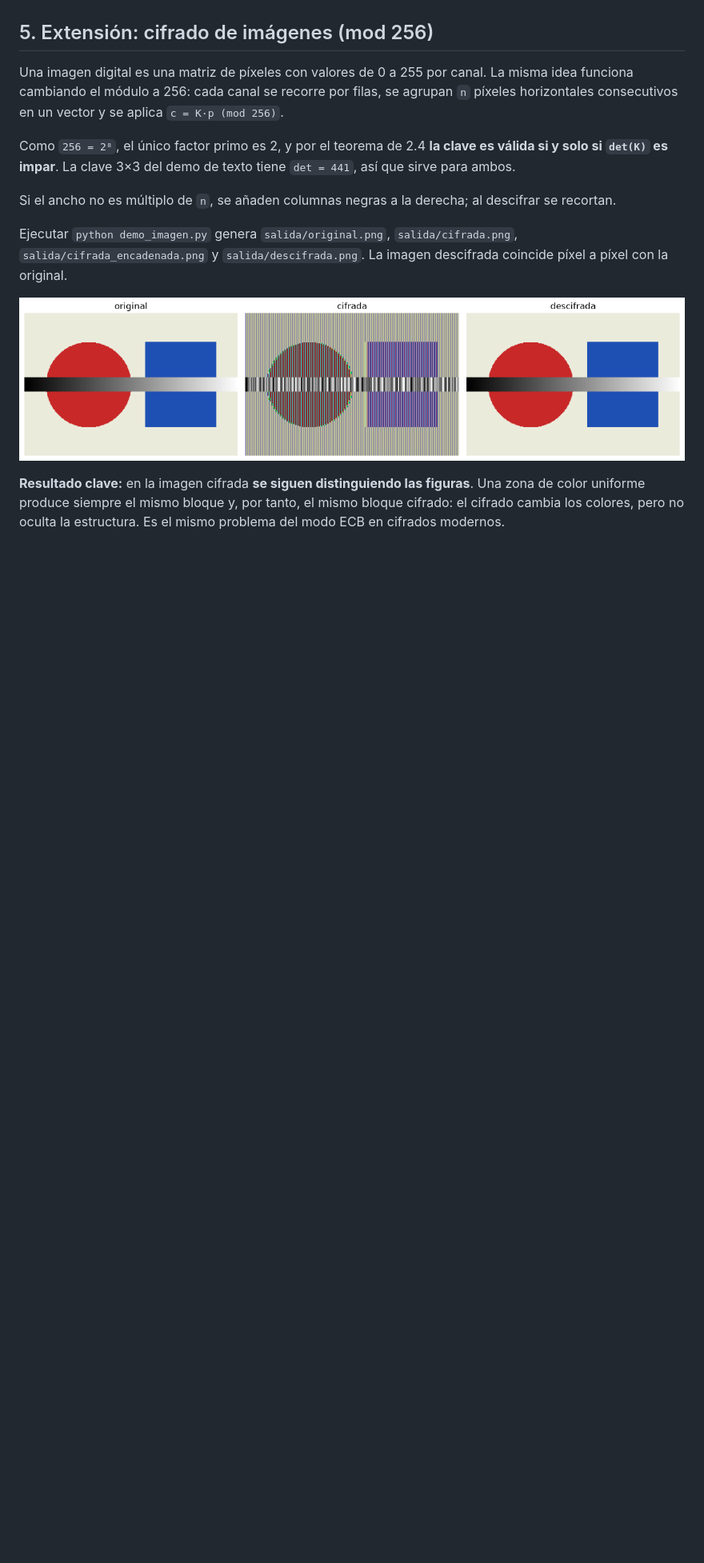
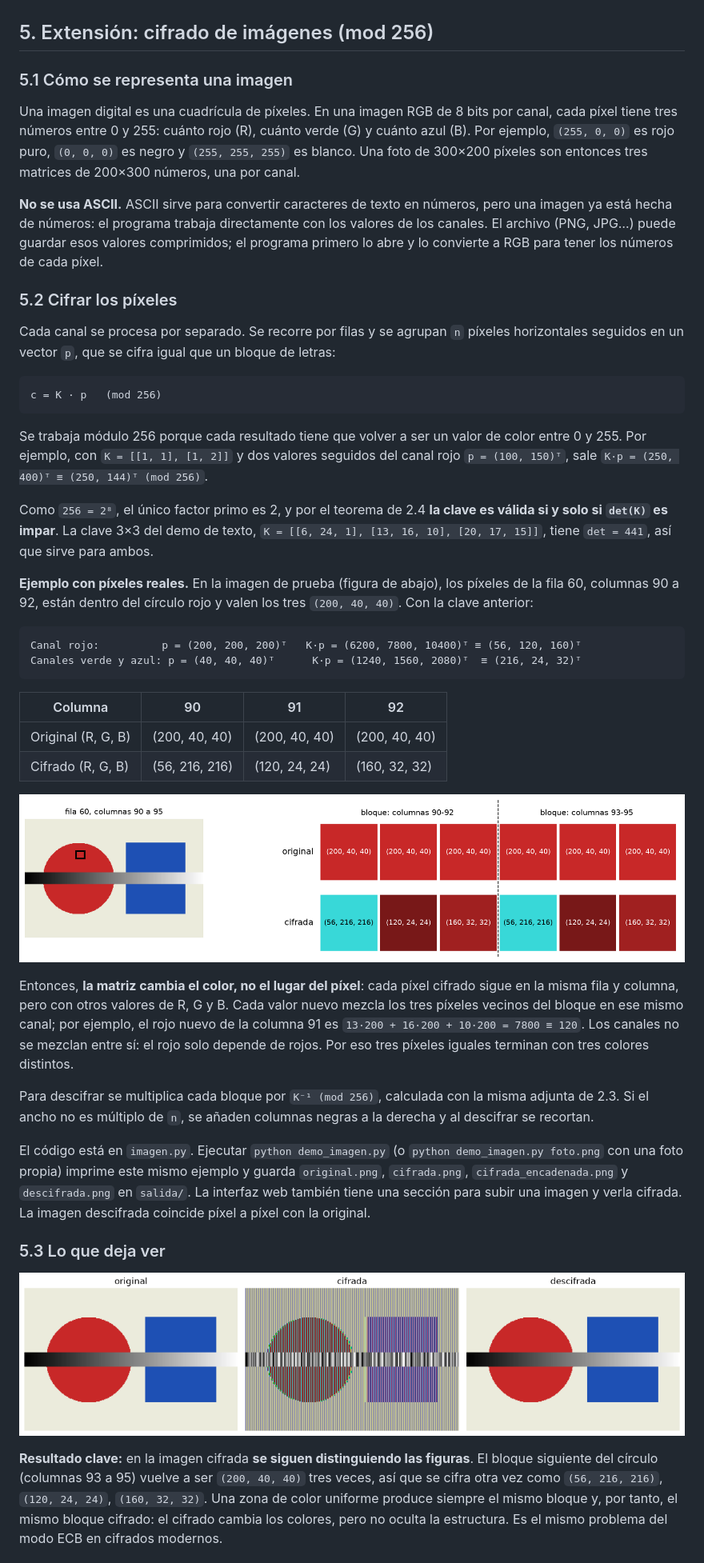
Before and after one commit to krisspaz/proyecto_algebra, a Markdown page: INFORME.md, the part around one of its changes. Shown at 80% size. Rendered like a GitHub page; pictures changed too: figuras/pixeles.png (added); blank space fills up the shorter version.

````diff
--- a/INFORME.md
+++ b/INFORME.md
@@ -156,15 +141,47 @@ En `demo.py` el atacante conoce el inicio del mensaje "ATAQUEN AL AMANECER POR
 
 ## 5. Extensión: cifrado de imágenes (mod 256)
 
-Una imagen digital es una matriz de píxeles con valores de 0 a 255 por canal. La misma idea funciona cambiando el módulo a 256: cada canal se recorre por filas, se agrupan `n` píxeles horizontales consecutivos en un vector y se aplica `c = K·p (mod 256)`.
+### 5.1 Cómo se representa una imagen
 
-Como `256 = 2⁸`, el único factor primo es 2, y por el teorema de 2.4 **la clave es válida si y solo si `det(K)` es impar**. La clave 3×3 del demo de texto tiene `det = 441`, así que sirve para ambos.
+Una imagen digital es una cuadrícula de píxeles. En una imagen RGB de 8 bits por canal, cada píxel tiene tres números entre 0 y 255: cuánto rojo (R), cuánto verde (G) y cuánto azul (B). Por ejemplo, `(255, 0, 0)` es rojo puro, `(0, 0, 0)` es negro y `(255, 255, 255)` es blanco. Una foto de 300×200 píxeles son entonces tres matrices de 200×300 números, una por canal.
 
-Si el ancho no es múltiplo de `n`, se añaden columnas negras a la derecha; al descifrar se recortan.
+**No se usa ASCII.** ASCII sirve para convertir caracteres de texto en números, pero una imagen ya está hecha de números: el programa trabaja directamente con los valores de los canales. El archivo (PNG, JPG…) puede guardar esos valores comprimidos; el programa primero lo abre y lo convierte a RGB para tener los números de cada píxel.
 
-Ejecutar `python demo_imagen.py` genera `salida/original.png`, `salida/cifrada.png`, `salida/cifrada_encadenada.png` y `salida/descifrada.png`. La imagen descifrada coincide píxel a píxel con la original.
+### 5.2 Cifrar los píxeles
+
+Cada canal se procesa por separado. Se recorre por filas y se agrupan `n` píxeles horizontales seguidos en un vector `p`, que se cifra igual que un bloque de letras:
+
+```
+c = K · p   (mod 256)
+```
+
+Se trabaja módulo 256 porque cada resultado tiene que volver a ser un valor de color entre 0 y 255. Por ejemplo, con `K = [[1, 1], [1, 2]]` y dos valores seguidos del canal rojo `p = (100, 150)ᵀ`, sale `K·p = (250, 400)ᵀ ≡ (250, 144)ᵀ (mod 256)`.
+
+Como `256 = 2⁸`, el único factor primo es 2, y por el teorema de 2.4 **la clave es válida si y solo si `det(K)` es impar**. La clave 3×3 del demo de texto, `K = [[6, 24, 1], [13, 16, 10], [20, 17, 15]]`, tiene `det = 441`, así que sirve para ambos.
+
+**Ejemplo con píxeles reales.** En la imagen de prueba (figura de abajo), los píxeles de la fila 60, columnas 90 a 92, están dentro del círculo rojo y valen los tres `(200, 40, 40)`. Con la clave anterior:
+
+```
+Canal rojo:          p = (200, 200, 200)ᵀ   K·p = (6200, 7800, 10400)ᵀ ≡ (56, 120, 160)ᵀ
+Canales verde y azul: p = (40, 40, 40)ᵀ      K·p = (1240, 1560, 2080)ᵀ  ≡ (216, 24, 32)ᵀ
+```
+
+| Columna | 90 | 91 | 92 |
+|---|---|---|---|
+| Original (R, G, B) | (200, 40, 40) | (200, 40, 40) | (200, 40, 40) |
+| Cifrado (R, G, B) | (56, 216, 216) | (120, 24, 24) | (160, 32, 32) |
+
+![Tres píxeles del círculo rojo antes y después de cifrar](figuras/pixeles.png)
+
+Entonces, **la matriz cambia el color, no el lugar del píxel**: cada píxel cifrado sigue en la misma fila y columna, pero con otros valores de R, G y B. Cada valor nuevo mezcla los tres píxeles vecinos del bloque en ese mismo canal; por ejemplo, el rojo nuevo de la columna 91 es `13·200 + 16·200 + 10·200 = 7800 ≡ 120`. Los canales no se mezclan entre sí: el rojo solo depende de rojos. Por eso tres píxeles iguales terminan con tres colores distintos.
+
+Para descifrar se multiplica cada bloque por `K⁻¹ (mod 256)`, calculada con la misma adjunta de 2.3. Si el ancho no es múltiplo de `n`, se añaden columnas negras a la derecha y al descifrar se recortan.
+
+El código está en `imagen.py`. Ejecutar `python demo_imagen.py` (o `python demo_imagen.py foto.png` con una foto propia) imprime este mismo ejemplo y guarda `original.png`, `cifrada.png`, `cifrada_encadenada.png` y `descifrada.png` en `salida/`. La interfaz web también tiene una sección para subir una imagen y verla cifrada. La imagen descifrada coincide píxel a píxel con la original.
+
+### 5.3 Lo que deja ver
 
 ![Imagen original, cifrada y descifrada](figuras/imagen_sin_encadenar.png)
 
-**Resultado clave:** en la imagen cifrada **se siguen distinguiendo las figuras**. Una zona de color uniforme produce siempre el mismo bloque y, por tanto, el mismo bloque cifrado: el cifrado cambia los colores, pero no oculta la estructura. Es el mismo problema del modo ECB en cifrados modernos.
+**Resultado clave:** en la imagen cifrada **se siguen distinguiendo las figuras**. El bloque siguiente del círculo (columnas 93 a 95) vuelve a ser `(200, 40, 40)` tres veces, así que se cifra otra vez como `(56, 216, 216)`, `(120, 24, 24)`, `(160, 32, 32)`. Una zona de color uniforme produce siempre el mismo bloque y, por tanto, el mismo bloque cifrado: el cifrado cambia los colores, pero no oculta la estructura. Es el mismo problema del modo ECB en cifrados modernos.
 
````
Also changed, not shown: other parts of INFORME.md (+2 -17 lines), 4 other files.
